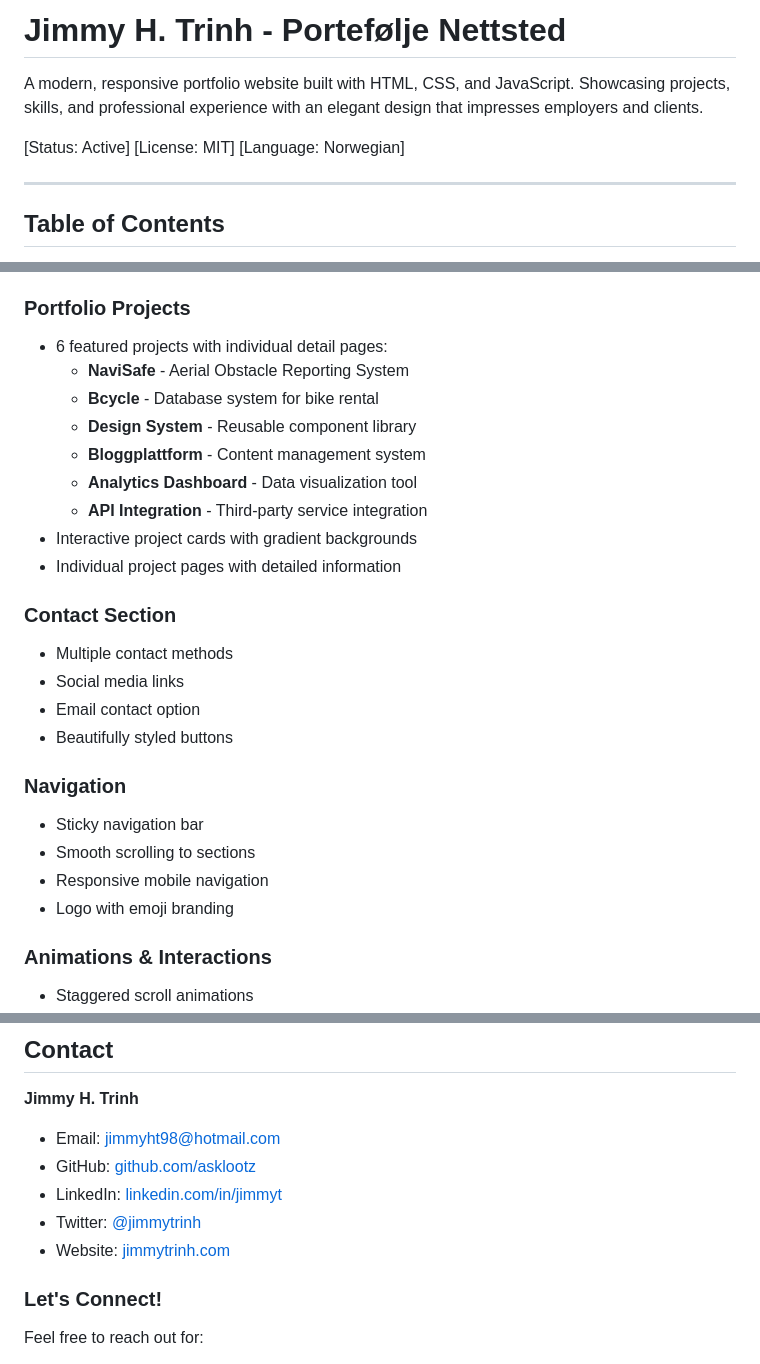
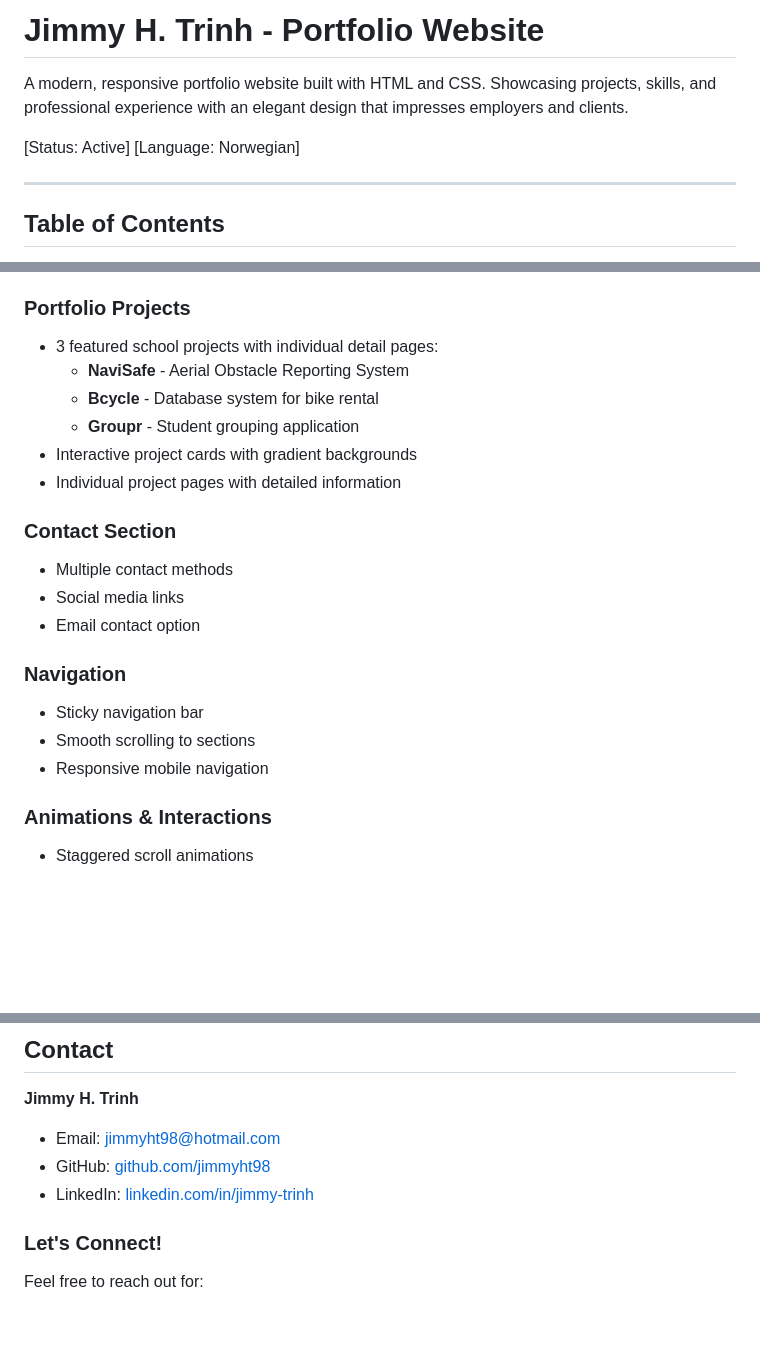
Before and after one commit to jimmyht98/Portef-lje, a Markdown page: README.md, 3 parts joined by grey strips. GitHub-like rendering; blank space fills up the shorter version.

Commit message:
Revise README for portfolio website
Updated the portfolio website's README to reflect changes in project details, features, and structure.

```diff
--- a/README.md
+++ b/README.md
@@ -1,8 +1,8 @@
-# Jimmy H. Trinh - Portefølje Nettsted
+# Jimmy H. Trinh - Portfolio Website
 
-A modern, responsive portfolio website built with HTML, CSS, and JavaScript. Showcasing projects, skills, and professional experience with an elegant design that impresses employers and clients.
+A modern, responsive portfolio website built with HTML and CSS. Showcasing projects, skills, and professional experience with an elegant design that impresses employers and clients.
 
-[Status: Active] [License: MIT] [Language: Norwegian]
+[Status: Active] [Language: Norwegian]
 
 ---
 
@@ -54,13 +54,10 @@ This is a professional portfolio website designed to showcase development skills
 - Smooth hover animations on skill items
 
 ### Portfolio Projects
-- 6 featured projects with individual detail pages:
+- 3 featured school projects with individual detail pages:
   - **NaviSafe** - Aerial Obstacle Reporting System
   - **Bcycle** - Database system for bike rental
-  - **Design System** - Reusable component library
-  - **Bloggplattform** - Content management system
-  - **Analytics Dashboard** - Data visualization tool
-  - **API Integration** - Third-party service integration
+  - **Groupr** - Student grouping application
 - Interactive project cards with gradient backgrounds
 - Individual project pages with detailed information
 
@@ -68,13 +65,11 @@ This is a professional portfolio website designed to showcase development skills
 - Multiple contact methods
 - Social media links
 - Email contact option
-- Beautifully styled buttons
 
 ### Navigation
 - Sticky navigation bar
 - Smooth scrolling to sections
 - Responsive mobile navigation
-- Logo with emoji branding
 
 ### Animations & Interactions
 - Staggered scroll animations
@@ -450,10 +437,8 @@ in the Software without restriction...
 **Jimmy H. Trinh**
 
 - Email: jimmyht98@hotmail.com
-- GitHub: [github.com/asklootz](https://github.com/asklootz)
-- LinkedIn: [linkedin.com/in/jimmyt](https://linkedin.com/in/jimmyt)
-- Twitter: [@jimmytrinh](https://twitter.com/jimmytrinh)
-- Website: [jimmytrinh.com](https://jimmytrinh.com)
+- GitHub: [github.com/jimmyht98](https://github.com/jimmyht98)
+- LinkedIn: [linkedin.com/in/jimmy-trinh](https://www.linkedin.com/in/jimmy-trinh-578951264/)
 
 ### Let's Connect!
 Feel free to reach out for:
```
Also changed, not shown: other parts of README.md (+2 -20 lines).
